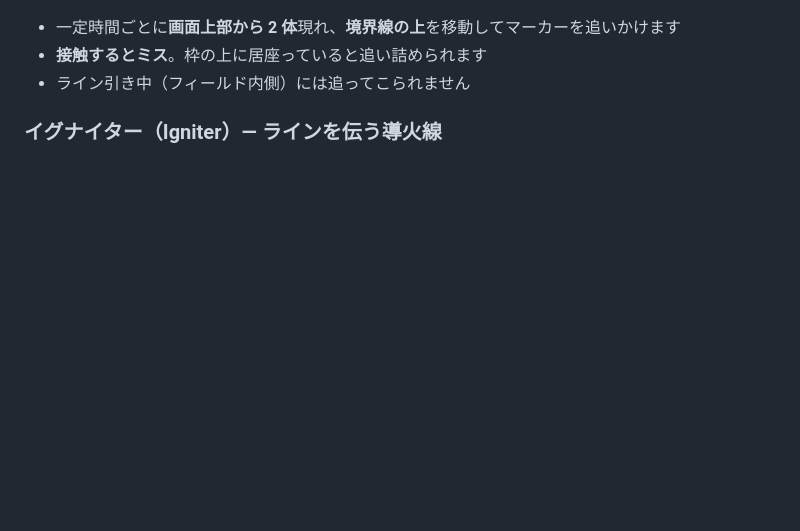
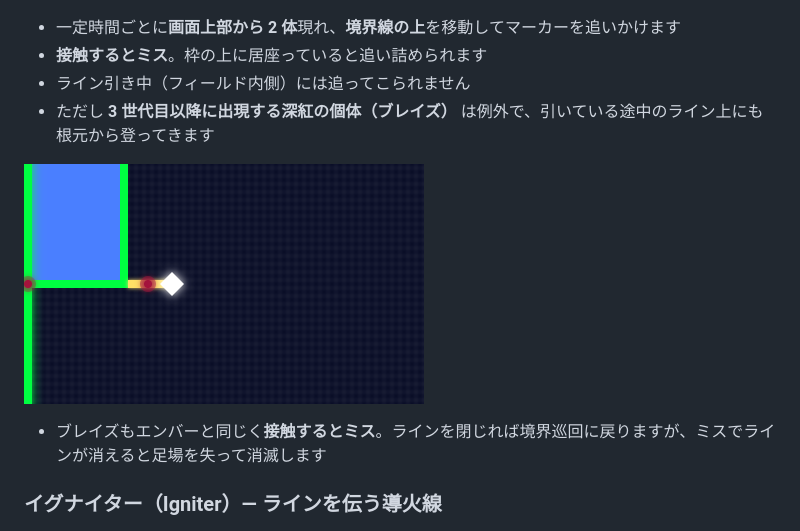
Before and after one commit to shimabox/qixxx, a Markdown page: docs/how-to-play.md, the part around the change. GitHub-like rendering; pictures changed too: docs/images/ember-blaze.png (added); blank space fills up the shorter version.

```diff
--- a/docs/how-to-play.md
+++ b/docs/how-to-play.md
@@ -129,6 +129,11 @@ npm run dev
 - 一定時間ごとに**画面上部から 2 体**現れ、**境界線の上**を移動してマーカーを追いかけます
 - **接触するとミス**。枠の上に居座っていると追い詰められます
 - ライン引き中（フィールド内側）には追ってこられません
+- ただし **3 世代目以降に出現する深紅の個体（ブレイズ）** は例外で、引いている途中のライン上にも根元から登ってきます
+
+![ライン上を登り、マーカーのすぐ後ろまで迫る深紅のブレイズ](images/ember-blaze.png)
+
+- ブレイズもエンバーと同じく**接触するとミス**。ラインを閉じれば境界巡回に戻りますが、ミスでラインが消えると足場を失って消滅します
 
 ### イグナイター（Igniter）— ラインを伝う導火線
 
```
Also changed, not shown: docs/plan.md (+6 -1 lines), 9 other files.
